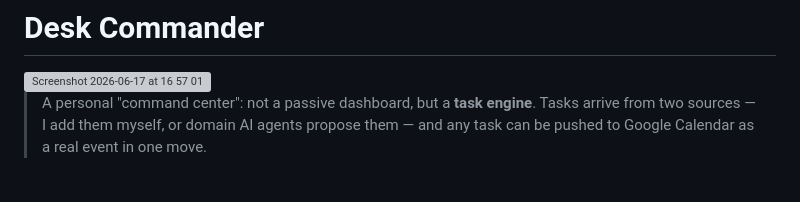
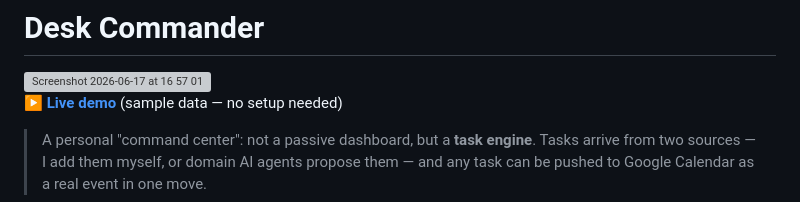
Before and after one commit to Demiurgy/desk-commander, a Markdown page: README.md, the part around the change. Drawn GitHub-style; grey boxes are pictures that could not be loaded.

```diff
--- a/README.md
+++ b/README.md
@@ -2,6 +2,8 @@
 
 <img width="1228" height="824" alt="Screenshot 2026-06-17 at 16 57 01" src="https://github.com/user-attachments/assets/d78e314d-bf2a-4cf0-b11e-e4d0c2a08777" />
 
+
+**▶ [Live demo](https://demiurgy.github.io/desk-commander/app/)** (sample data — no setup needed)
 
 > A personal "command center": not a passive dashboard, but a **task engine**. Tasks arrive from two sources — I add them myself, or domain AI agents propose them — and any task can be pushed to Google Calendar as a real event in one move.
 
```
